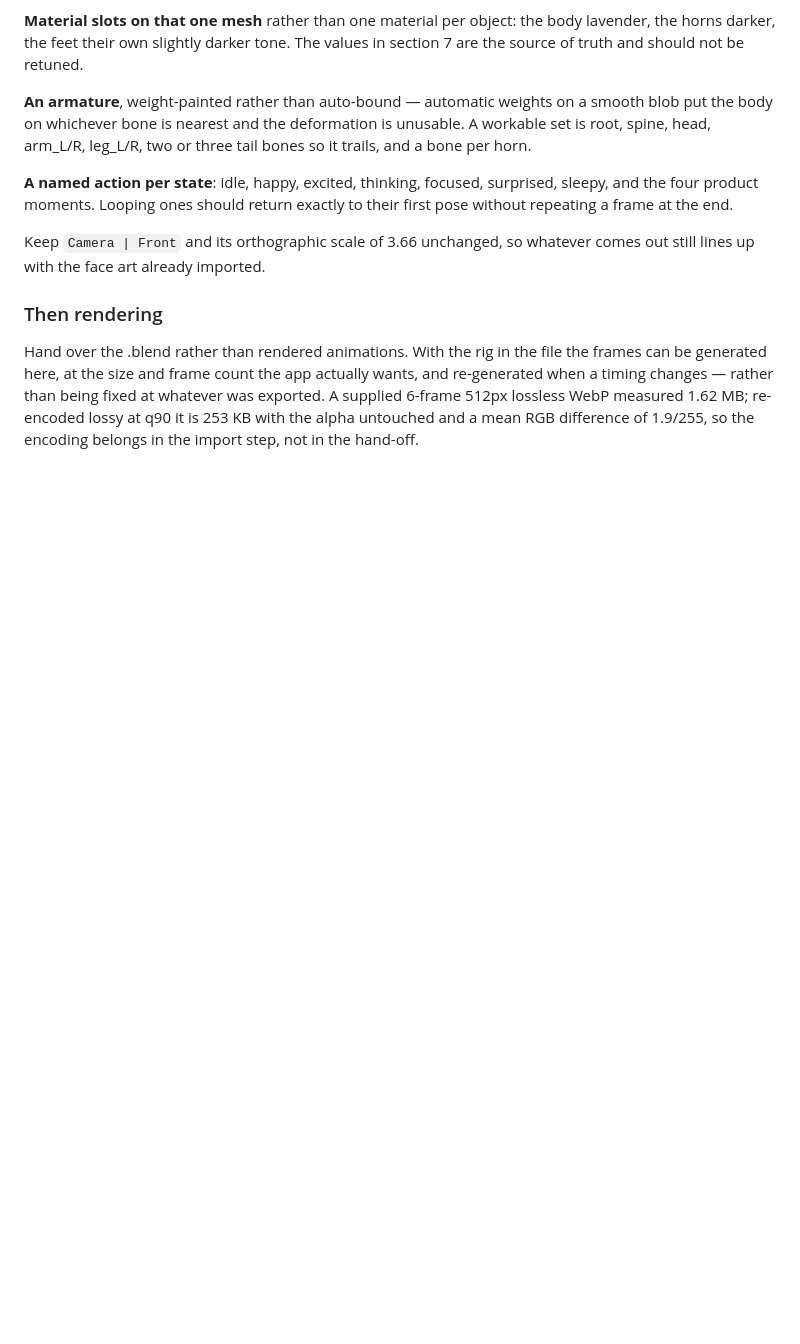
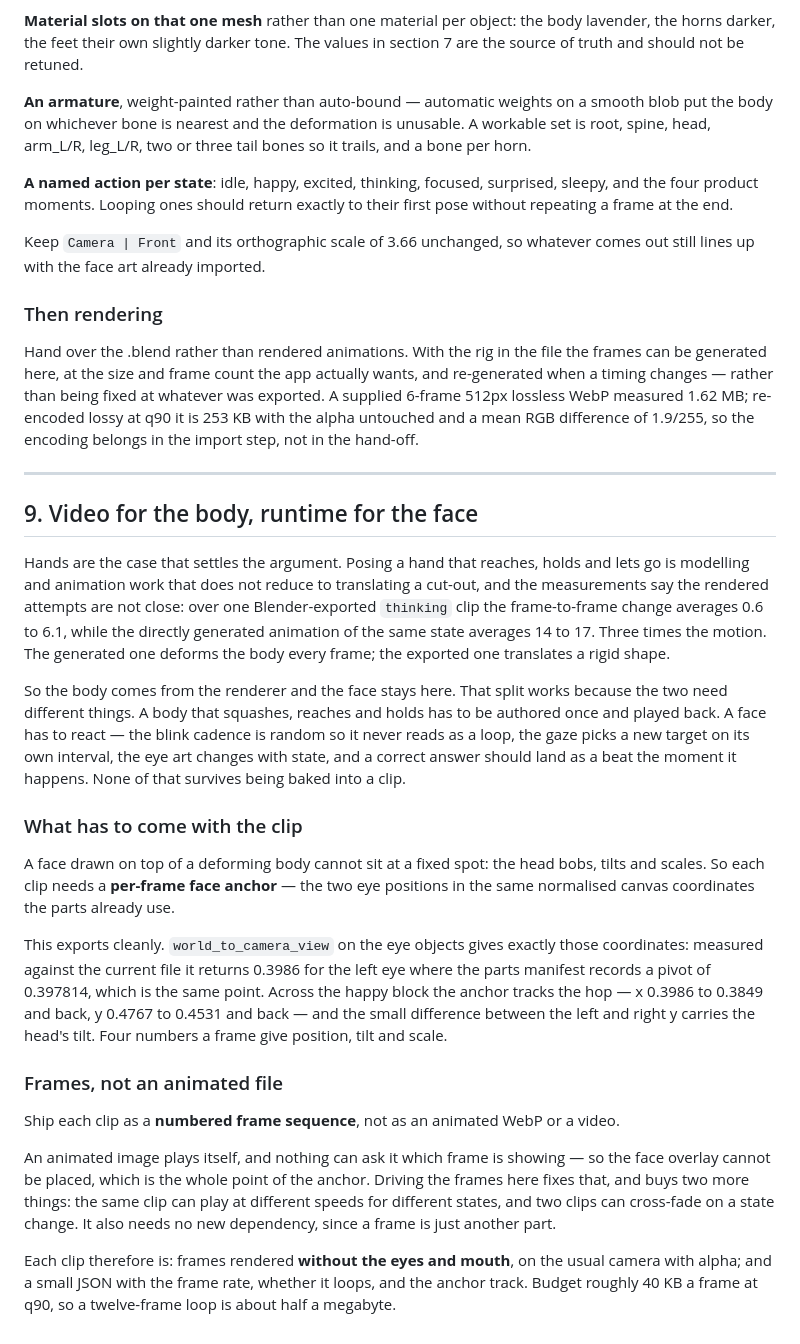
Before and after one commit to fancytree/MemQ, a Markdown page: docs/mascot-blender-spec.md, the part around the change. GitHub-like rendering; blank space fills up the shorter version.

Commit message:
Spec the split: video for the body, runtime for the face
Hands settle the argument. Over one Blender-exported thinking clip the
frame-to-frame change averages 0.6 to 6.1; the directly generated
animation of the same state averages 14 to 17. Three times the motion,
because the generated one deforms the body every frame and the exported
one translates a rigid shape. Posing a hand that reaches and holds is
not something a cut-out layer can be made to do.

So the body is rendered and the face stays here, because the two want
different things: a body is authored once and played back, while a face
has to react - a random blink cadence so it never reads as a loop, gaze
on its own interval, eye art that changes with state, and a beat landing
the moment an answer is right.

That needs a per-frame face anchor, since a head that bobs and tilts
will not hold a fixed eye position. It exports cleanly:
world_to_camera_view returns 0.3986 for the left eye where the parts
manifest records a pivot of 0.397814, the same point in the same
normalised space, and across the happy block it tracks the hop while the
left-right difference carries the tilt.

And the clips should be frame sequences rather than animated files. An
animated image plays itself and cannot be asked which frame is showing,
so the overlay could not be placed. Driving the frames here also lets
one clip run at different speeds per state and lets two cross-fade on a
change, and needs no new dependency.

Corrects the previous note, which assumed an animated WebP would do.

Co-Authored-By: Claude Opus 5 <noreply@anthropic.com>

```diff
--- a/docs/mascot-blender-spec.md
+++ b/docs/mascot-blender-spec.md
@@ -217,3 +217,49 @@ re-generated when a timing changes — rather than being fixed at whatever was e
 A supplied 6-frame 512px lossless WebP measured 1.62 MB; re-encoded lossy at q90 it is
 253 KB with the alpha untouched and a mean RGB difference of 1.9/255, so the encoding
 belongs in the import step, not in the hand-off.
+
+---
+
+## 9. Video for the body, runtime for the face
+
+Hands are the case that settles the argument. Posing a hand that reaches, holds and
+lets go is modelling and animation work that does not reduce to translating a cut-out,
+and the measurements say the rendered attempts are not close: over one Blender-exported
+`thinking` clip the frame-to-frame change averages 0.6 to 6.1, while the directly
+generated animation of the same state averages 14 to 17. Three times the motion. The
+generated one deforms the body every frame; the exported one translates a rigid shape.
+
+So the body comes from the renderer and the face stays here. That split works because
+the two need different things. A body that squashes, reaches and holds has to be
+authored once and played back. A face has to react — the blink cadence is random so it
+never reads as a loop, the gaze picks a new target on its own interval, the eye art
+changes with state, and a correct answer should land as a beat the moment it happens.
+None of that survives being baked into a clip.
+
+### What has to come with the clip
+
+A face drawn on top of a deforming body cannot sit at a fixed spot: the head bobs,
+tilts and scales. So each clip needs a **per-frame face anchor** — the two eye
+positions in the same normalised canvas coordinates the parts already use.
+
+This exports cleanly. `world_to_camera_view` on the eye objects gives exactly those
+coordinates: measured against the current file it returns 0.3986 for the left eye
+where the parts manifest records a pivot of 0.397814, which is the same point. Across
+the happy block the anchor tracks the hop — x 0.3986 to 0.3849 and back, y 0.4767 to
+0.4531 and back — and the small difference between the left and right y carries the
+head's tilt. Four numbers a frame give position, tilt and scale.
+
+### Frames, not an animated file
+
+Ship each clip as a **numbered frame sequence**, not as an animated WebP or a video.
+
+An animated image plays itself, and nothing can ask it which frame is showing — so the
+face overlay cannot be placed, which is the whole point of the anchor. Driving the
+frames here fixes that, and buys two more things: the same clip can play at different
+speeds for different states, and two clips can cross-fade on a state change. It also
+needs no new dependency, since a frame is just another part.
+
+Each clip therefore is: frames rendered **without the eyes and mouth**, on the usual
+camera with alpha; and a small JSON with the frame rate, whether it loops, and the
+anchor track. Budget roughly 40 KB a frame at q90, so a twelve-frame loop is about
+half a megabyte.
```
